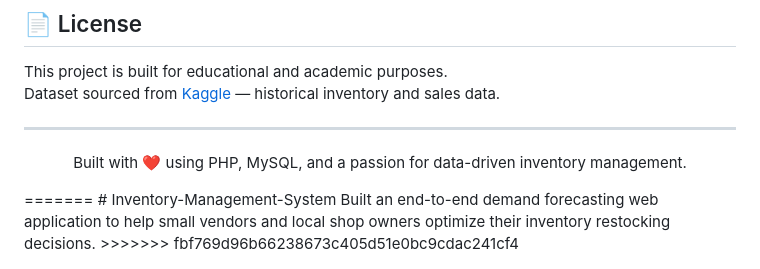
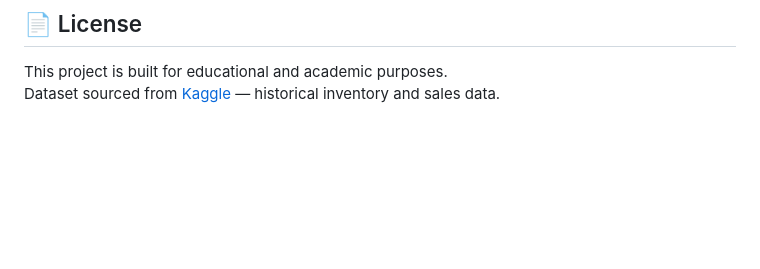
Before and after one commit to Chinmaykar7/Inventory-Management-System, a Markdown page: README.md, the part around the change. Rendered like a GitHub page; blank space fills up the shorter version.

```diff
--- a/README.md
+++ b/README.md
@@ -351,13 +351,3 @@ Click **📥 Download Data** in the navbar to export all 4 tables as a timestamp
 
 This project is built for educational and academic purposes.
 Dataset sourced from [Kaggle](https://www.kaggle.com/) — historical inventory and sales data.
-
----
-
-<p align="center">
-  Built with ❤️ using PHP, MySQL, and a passion for data-driven inventory management.
-</p>
-=======
-# Inventory-Management-System
-Built an end-to-end demand forecasting web application to help  small vendors and local shop owners optimize their inventory  restocking decisions.
->>>>>>> fbf769d96b66238673c405d51e0bc9cdac241cf4
```
